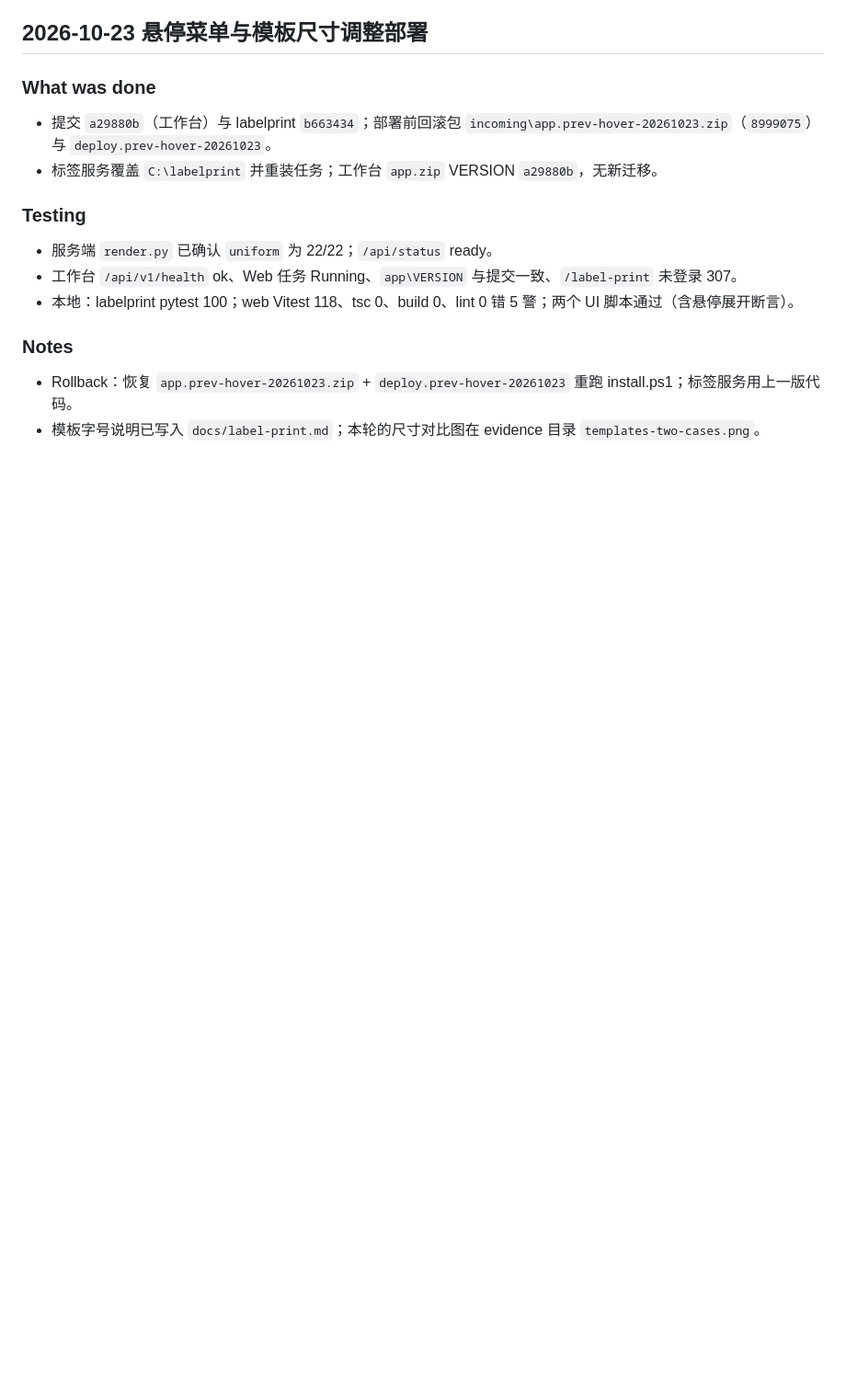
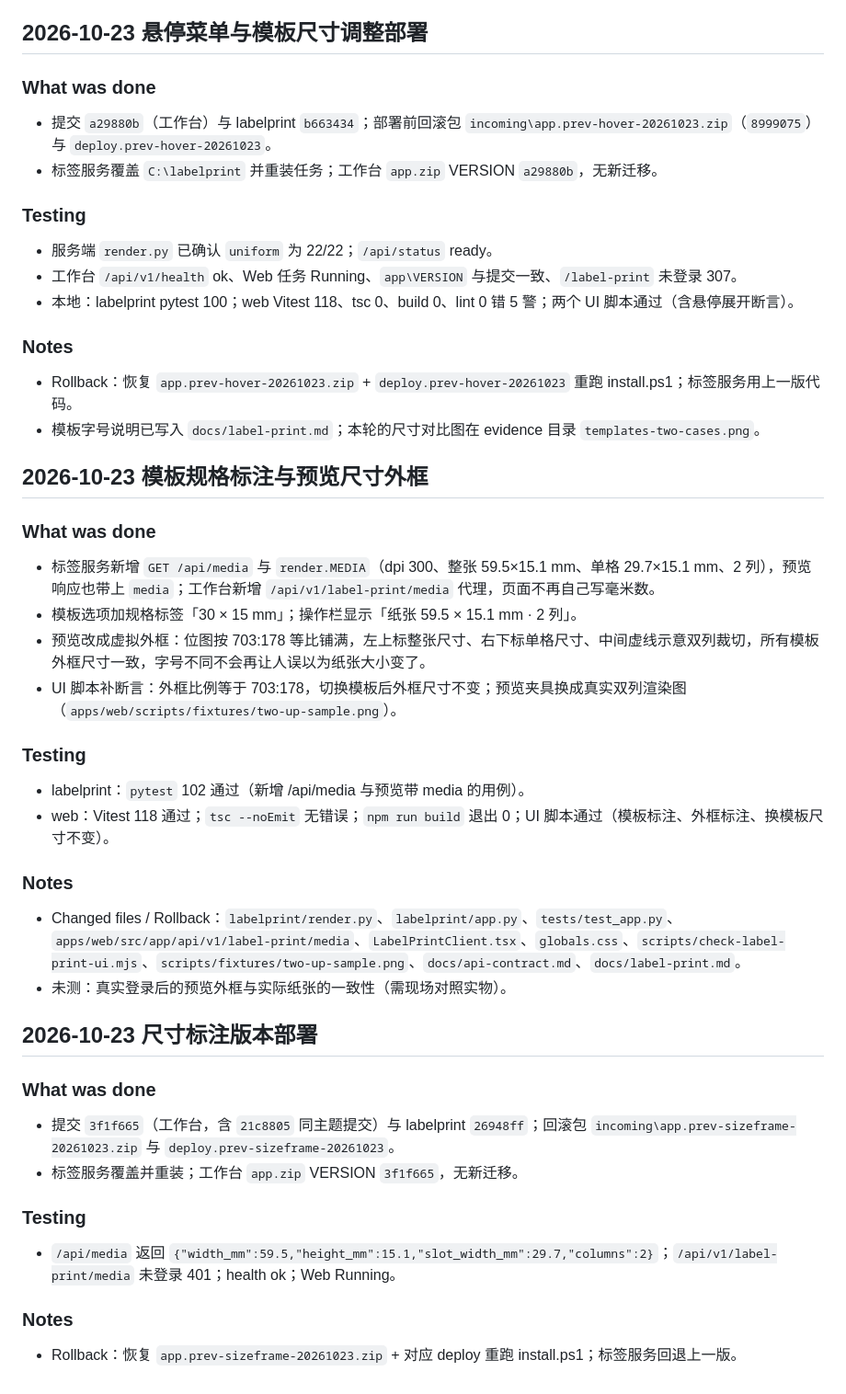
Before and after one commit to since25/lab-workspace, a Markdown page: progress/2026-10-22-task-87.md, the part around the change. Shown at 92% size. Drawn GitHub-style; blank space fills up the shorter version.

Commit message:
docs: 记录模板规格标注与预览尺寸外框部署（TASK-87）

```diff
--- a/progress/2026-10-22-task-87.md
+++ b/progress/2026-10-22-task-87.md
@@ -247,3 +247,37 @@
 
 - Rollback：恢复 `app.prev-hover-20261023.zip` + `deploy.prev-hover-20261023` 重跑 install.ps1；标签服务用上一版代码。
 - 模板字号说明已写入 `docs/label-print.md`；本轮的尺寸对比图在 evidence 目录 `templates-two-cases.png`。
+
+## 2026-10-23 模板规格标注与预览尺寸外框
+
+### What was done
+
+- 标签服务新增 `GET /api/media` 与 `render.MEDIA`（dpi 300、整张 59.5×15.1 mm、单格 29.7×15.1 mm、2 列），预览响应也带上 `media`；工作台新增 `/api/v1/label-print/media` 代理，页面不再自己写毫米数。
+- 模板选项加规格标签「30 × 15 mm」；操作栏显示「纸张 59.5 × 15.1 mm · 2 列」。
+- 预览改成虚拟外框：位图按 703:178 等比铺满，左上标整张尺寸、右下标单格尺寸、中间虚线示意双列裁切，所有模板外框尺寸一致，字号不同不会再让人误以为纸张大小变了。
+- UI 脚本补断言：外框比例等于 703:178，切换模板后外框尺寸不变；预览夹具换成真实双列渲染图（`apps/web/scripts/fixtures/two-up-sample.png`）。
+
+### Testing
+
+- labelprint：`pytest` 102 通过（新增 /api/media 与预览带 media 的用例）。
+- web：Vitest 118 通过；`tsc --noEmit` 无错误；`npm run build` 退出 0；UI 脚本通过（模板标注、外框标注、换模板尺寸不变）。
+
+### Notes
+
+- Changed files / Rollback：`labelprint/render.py`、`labelprint/app.py`、`tests/test_app.py`、`apps/web/src/app/api/v1/label-print/media`、`LabelPrintClient.tsx`、`globals.css`、`scripts/check-label-print-ui.mjs`、`scripts/fixtures/two-up-sample.png`、`docs/api-contract.md`、`docs/label-print.md`。
+- 未测：真实登录后的预览外框与实际纸张的一致性（需现场对照实物）。
+
+## 2026-10-23 尺寸标注版本部署
+
+### What was done
+
+- 提交 `3f1f665`（工作台，含 `21c8805` 同主题提交）与 labelprint `26948ff`；回滚包 `incoming\app.prev-sizeframe-20261023.zip` 与 `deploy.prev-sizeframe-20261023`。
+- 标签服务覆盖并重装；工作台 `app.zip` VERSION `3f1f665`，无新迁移。
+
+### Testing
+
+- `/api/media` 返回 `{"width_mm":59.5,"height_mm":15.1,"slot_width_mm":29.7,"columns":2}`；`/api/v1/label-print/media` 未登录 401；health ok；Web Running。
+
+### Notes
+
+- Rollback：恢复 `app.prev-sizeframe-20261023.zip` + 对应 deploy 重跑 install.ps1；标签服务回退上一版。
```
